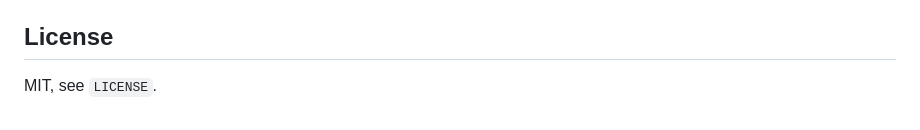
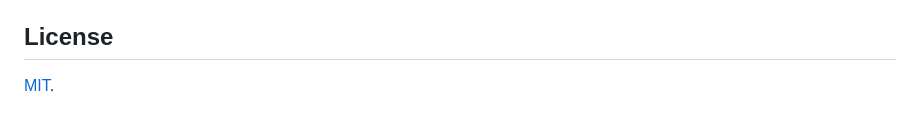
Before and after one commit to meet-brad-ch/Tabuzaur, a Markdown page: README.md, the part around the change. Rendered like a GitHub page.

Commit message:
docs: link the license

```diff
--- a/README.md
+++ b/README.md
@@ -129,4 +129,4 @@ gate, zips `dist/` and publishes the zip with its SHA-256 as a GitHub Release.
 
 ## License
 
-MIT, see `LICENSE`.
+[MIT](LICENSE).
```
